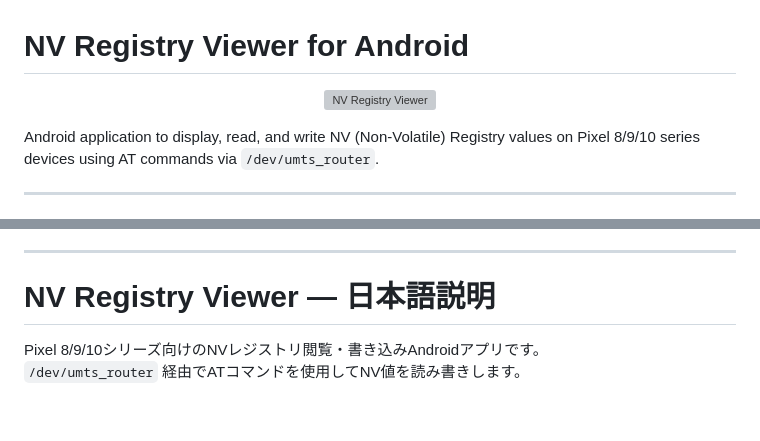
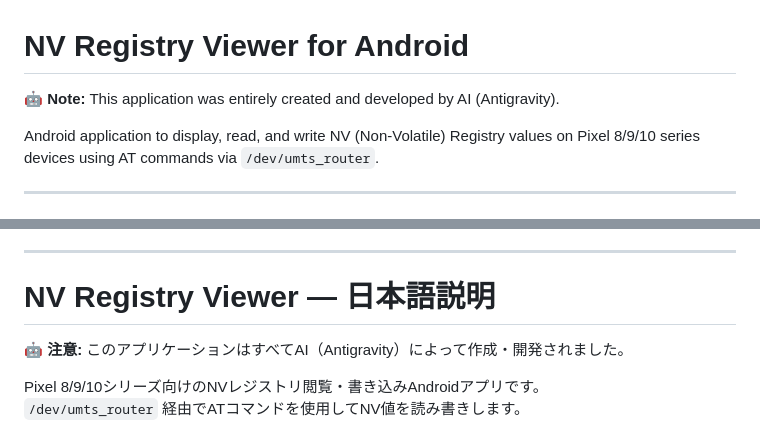
Before and after one commit to qpsk1234/nvregistry, a Markdown page: Readme.md, 2 parts joined by grey strips. Rendered like a GitHub page; blank space fills up the shorter version; grey boxes are pictures that could not be loaded.

Commit message:
docs: update Readme.

```diff
--- a/Readme.md
+++ b/Readme.md
@@ -1,8 +1,6 @@
 # NV Registry Viewer for Android
 
-<p align="center">
-  <img src="docs/icon.png" alt="NV Registry Viewer" width="120" />
-</p>
+🤖 **Note:** This application was entirely created and developed by AI (Antigravity).
 
 Android application to display, read, and write NV (Non-Volatile) Registry values on Pixel 8/9/10 series devices using AT commands via `/dev/umts_router`.
 
@@ -96,6 +94,8 @@ MIT License
 
 # NV Registry Viewer — 日本語説明
 
+🤖 **注意:** このアプリケーションはすべてAI（Antigravity）によって作成・開発されました。
+
 Pixel 8/9/10シリーズ向けのNVレジストリ閲覧・書き込みAndroidアプリです。
 `/dev/umts_router` 経由でATコマンドを使用してNV値を読み書きします。
 
```
